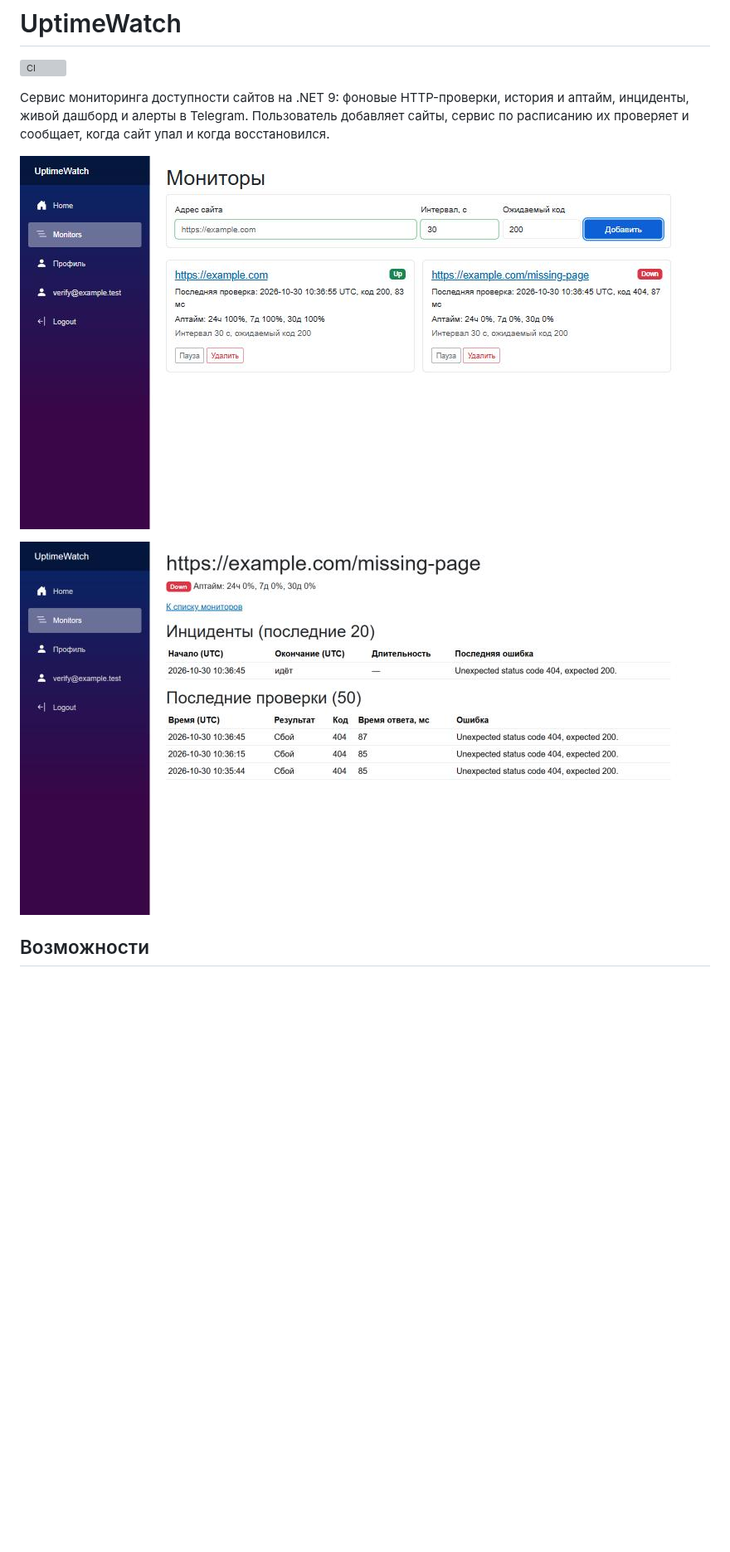
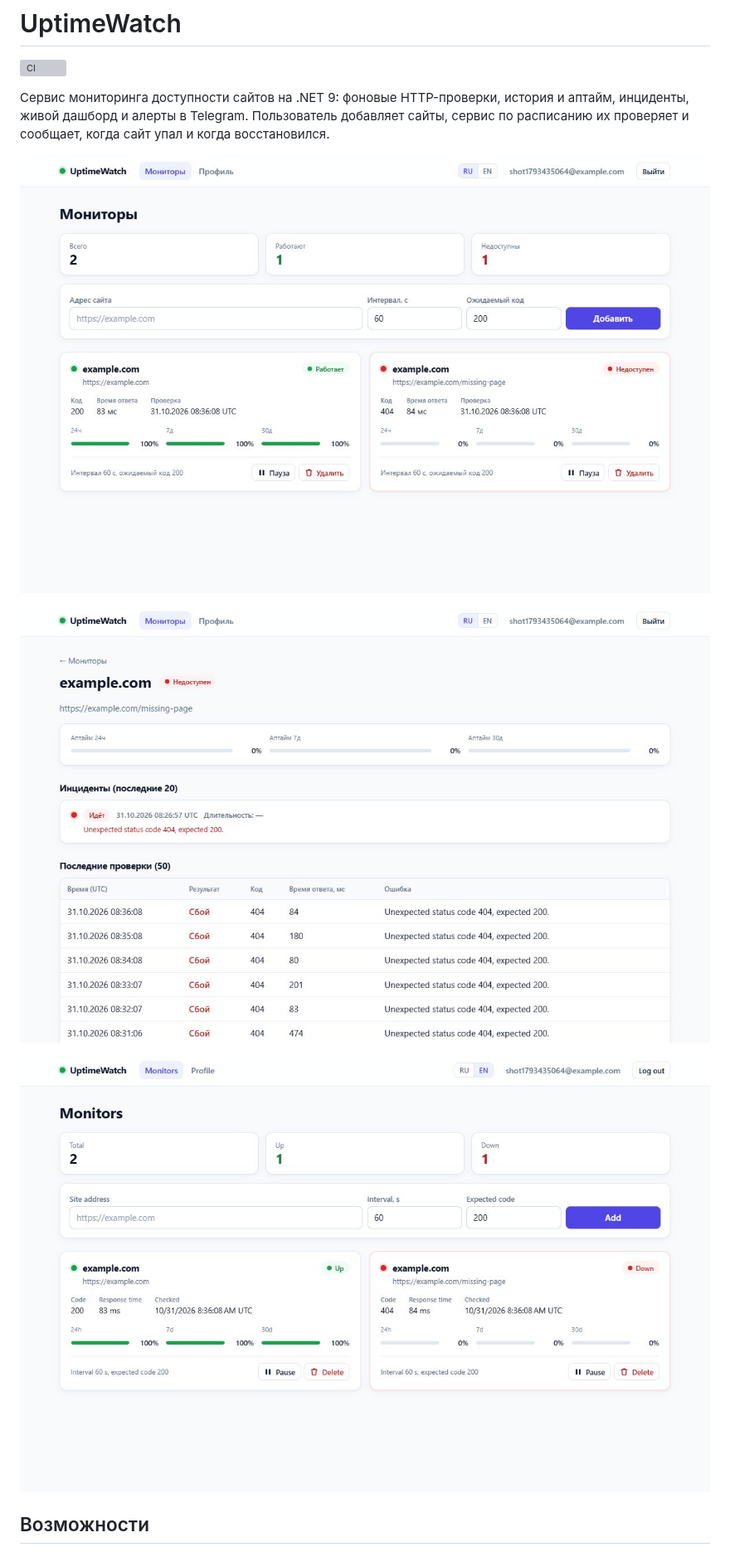
Before and after one commit to Eksailed/UptimeWatch, a Markdown page: README.md, the part around one of its changes. Shown at 83% size. Drawn GitHub-style; pictures changed too: docs/screenshots/dashboard-en.jpg (added), docs/screenshots/dashboard.jpg, docs/screenshots/monitor-details.jpg; blank space fills up the shorter version; grey boxes are pictures that could not be loaded.

Commit message:
docs: language switcher section, telegram limitation and fresh screenshots

```diff
--- a/README.md
+++ b/README.md
@@ -8,6 +8,8 @@
 
 ![Страница монитора с инцидентом](docs/screenshots/monitor-details.jpg)
 
+![Дашборд на английском](docs/screenshots/dashboard-en.jpg)
+
 ## Возможности
 
 - Мониторы: URL (http/https), интервал (от 30 секунд), ожидаемый код ответа; до 20 мониторов на пользователя.
```
Also changed, not shown: other parts of README.md (+23 -1 lines).
